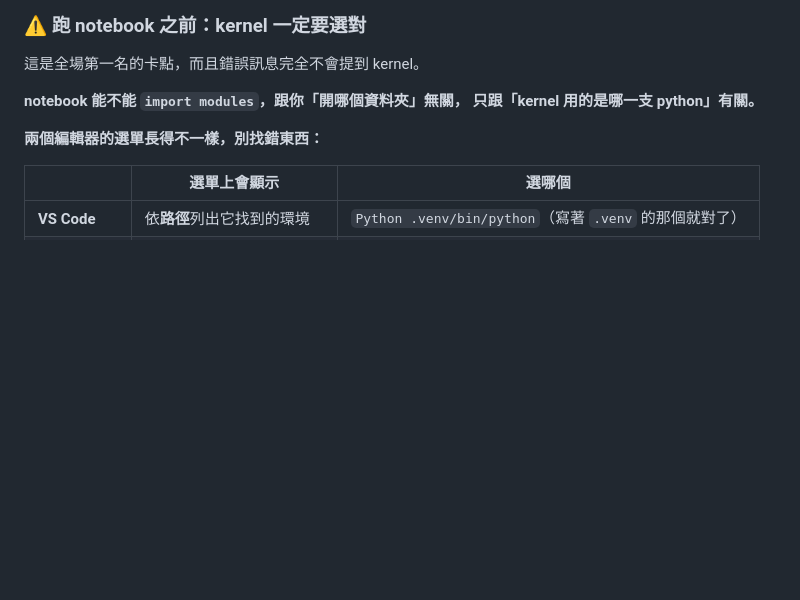
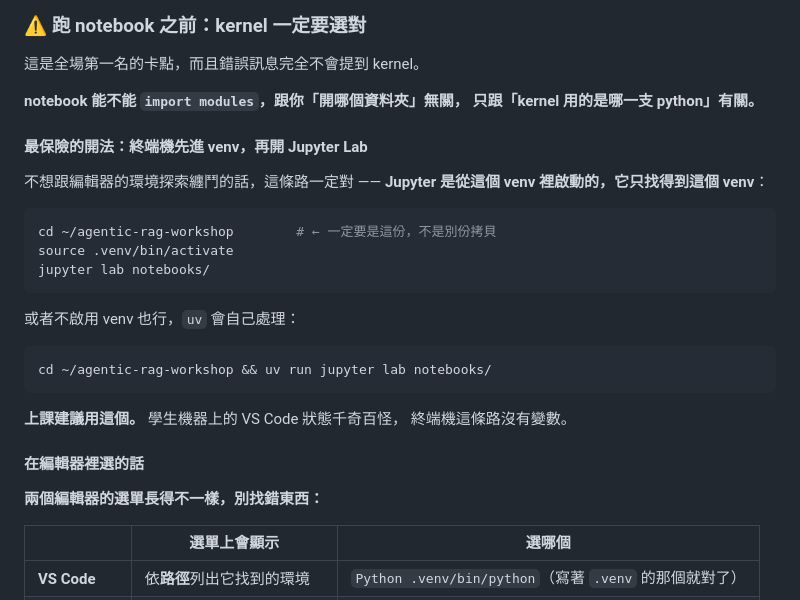
Before and after one commit to kevin801221/agenticRAG-ClaudeAgentSDK, a Markdown page: WALKTHROUGH.md, the part around the change. Drawn GitHub-style; blank space fills up the shorter version.

````diff
--- a/WALKTHROUGH.md
+++ b/WALKTHROUGH.md
@@ -73,6 +73,28 @@ uv run python index_corpus.py            # 第一次會下載約 100MB 的 e5-sm
 
 **notebook 能不能 `import modules`，跟你「開哪個資料夾」無關，
 只跟「kernel 用的是哪一支 python」有關。**
+
+#### 最保險的開法：終端機先進 venv，再開 Jupyter Lab
+
+不想跟編輯器的環境探索纏鬥的話，這條路一定對 ——
+**Jupyter 是從這個 venv 裡啟動的，它只找得到這個 venv**：
+
+```bash
+cd ~/agentic-rag-workshop        # ← 一定要是這份，不是別份拷貝
+source .venv/bin/activate
+jupyter lab notebooks/
+```
+
+或者不啟用 venv 也行，`uv` 會自己處理：
+
+```bash
+cd ~/agentic-rag-workshop && uv run jupyter lab notebooks/
+```
+
+**上課建議用這個。** 學生機器上的 VS Code 狀態千奇百怪，
+終端機這條路沒有變數。
+
+#### 在編輯器裡選的話
 
 **兩個編輯器的選單長得不一樣，別找錯東西：**
 
````
Also changed, not shown: README.md (+1 -1 lines).
